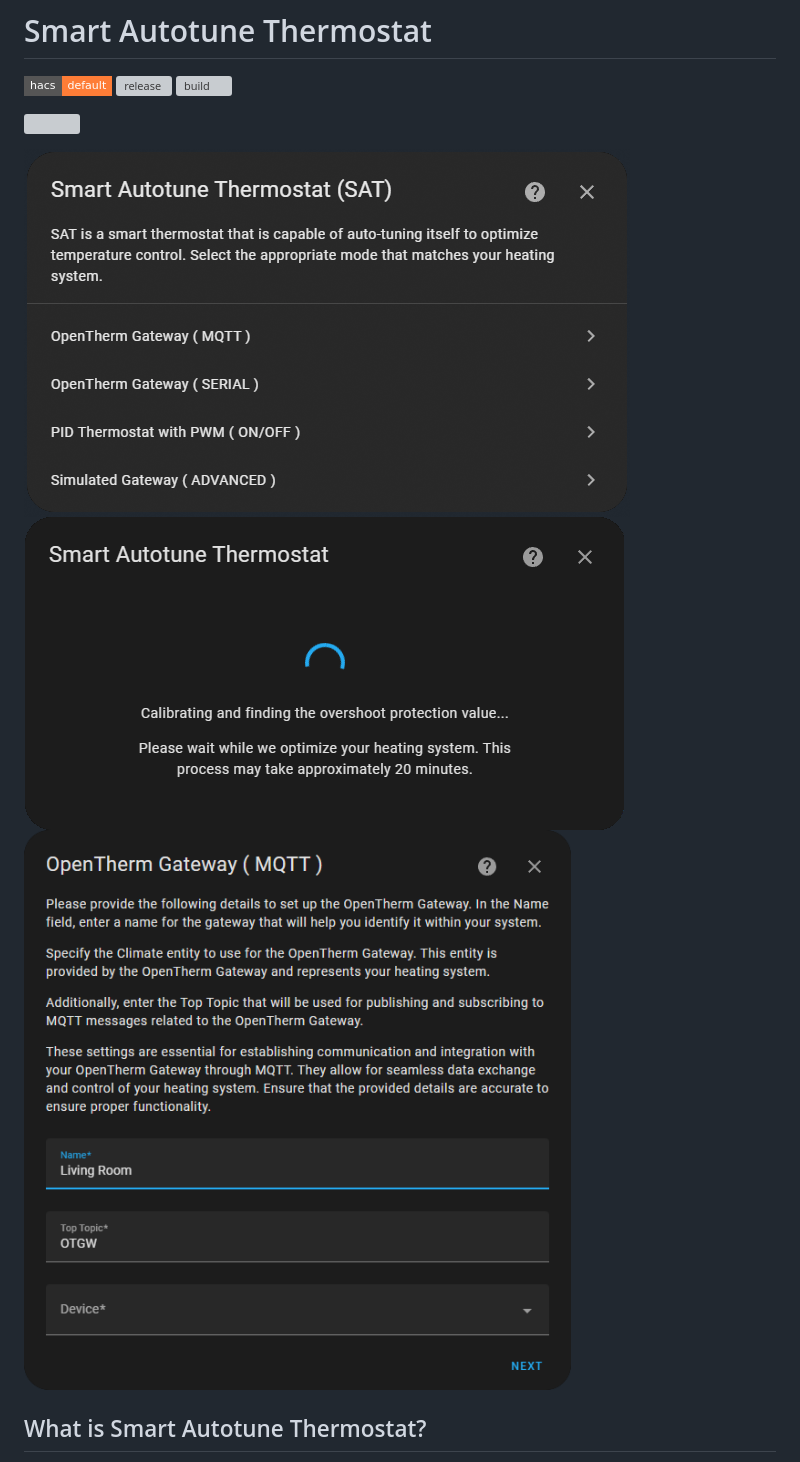
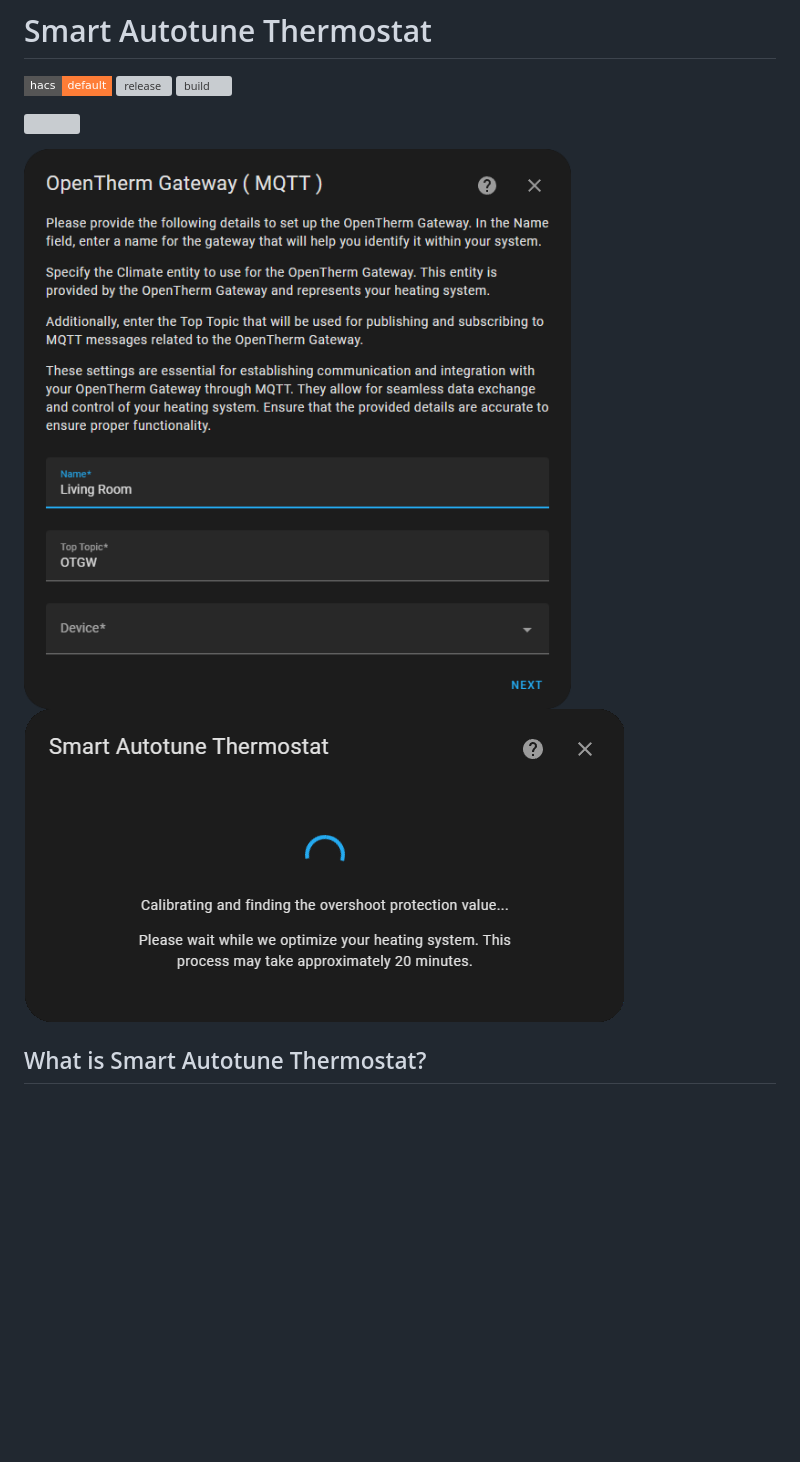
Before and after one commit to Alexwijn/SAT, a Markdown page: README.md, the part around the change. Rendered like a GitHub page; pictures changed too: .github/images/setup.png; badges without logos; blank space fills up the shorter version; grey boxes are pictures that could not be loaded.

Commit message:
Fix image order

```diff
--- a/README.md
+++ b/README.md
@@ -6,9 +6,8 @@
 
 <a href="https://www.buymeacoffee.com/alexwijn"><img src="https://img.buymeacoffee.com/button-api/?text=Buy me a coffee&emoji=&slug=alexwijn&button_colour=0ac982&font_colour=000000&font_family=Cookie&outline_colour=000000&coffee_colour=ffffff"></a>
 
-![setup.png](https://raw.githubusercontent.com/Alexwijn/SAT/develop/.github/images/setup.png)
+![opentherm-mqtt.png](https://raw.githubusercontent.com/Alexwijn/SAT/develop/.github/images/opentherm-mqtt.png)
 ![overshoot_protection.png](https://raw.githubusercontent.com/Alexwijn/SAT/develop/.github/images/overshoot_protection.png)
-![opentherm-mqtt.png](https://raw.githubusercontent.com/Alexwijn/SAT/develop/.github/images/opentherm-mqtt.png)
 
 ## What is Smart Autotune Thermostat?
 
```
